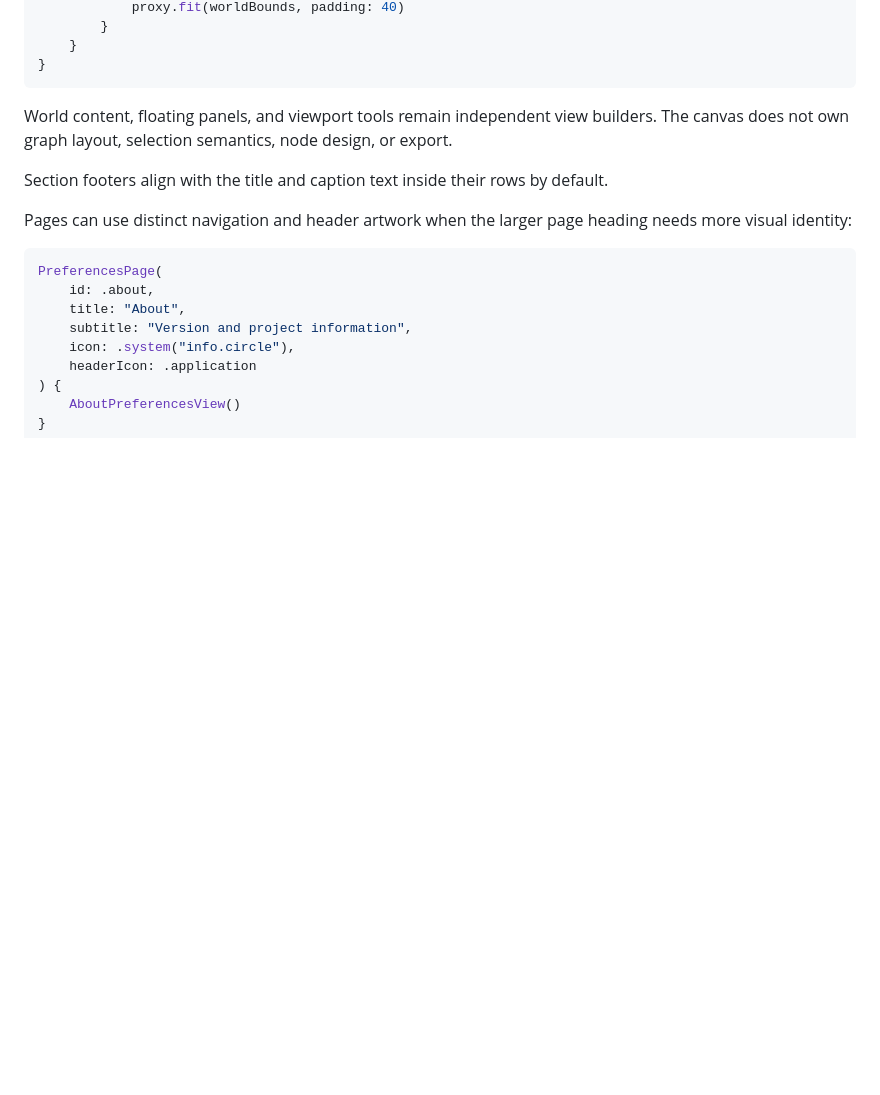
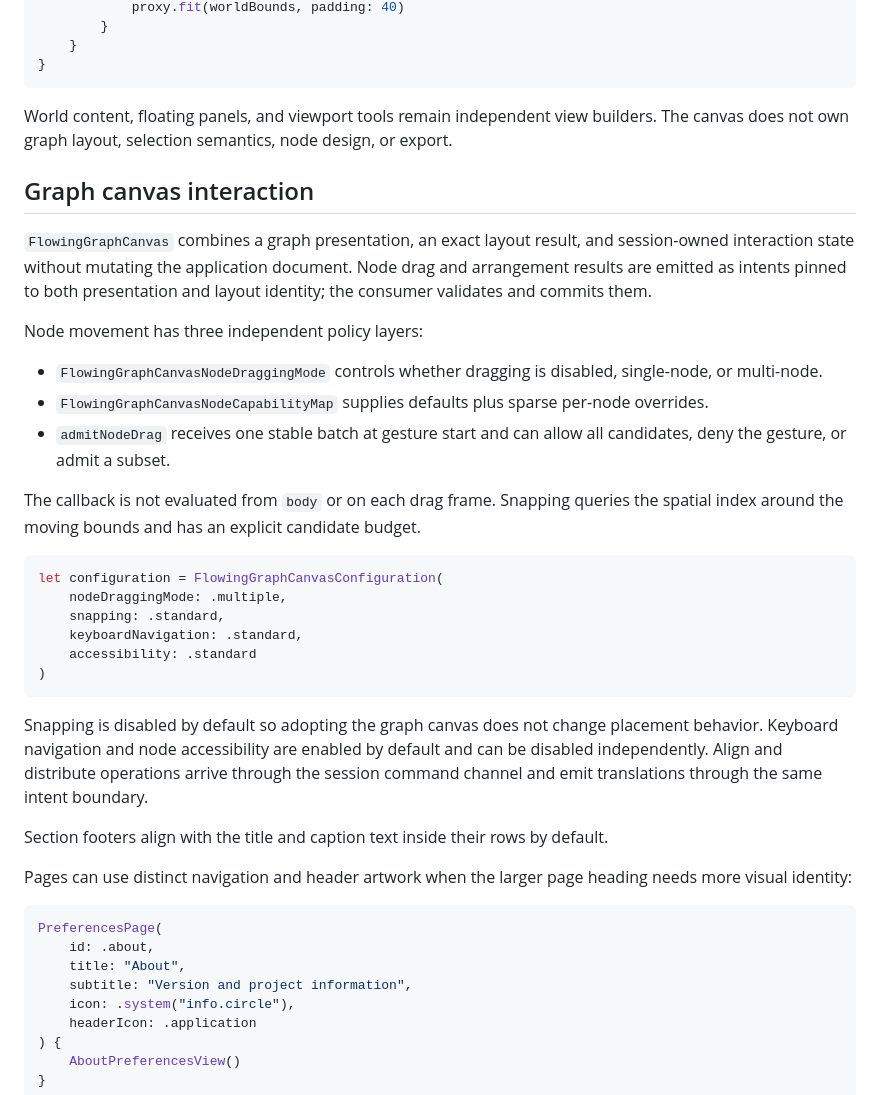
Before and after one commit to cocoa-xu/flowing-day-ui, a Markdown page: README.md, the part around the change. GitHub-like rendering; blank space fills up the shorter version.

Commit message:
docs(canvas): describe interaction policy boundaries

````diff
--- a/README.md
+++ b/README.md
@@ -152,6 +152,38 @@ FlowingCanvas(
 World content, floating panels, and viewport tools remain independent view builders.
 The canvas does not own graph layout, selection semantics, node design, or export.
 
+## Graph canvas interaction
+
+`FlowingGraphCanvas` combines a graph presentation, an exact layout result, and
+session-owned interaction state without mutating the application document. Node drag
+and arrangement results are emitted as intents pinned to both presentation and layout
+identity; the consumer validates and commits them.
+
+Node movement has three independent policy layers:
+
+- `FlowingGraphCanvasNodeDraggingMode` controls whether dragging is disabled, single-node,
+  or multi-node.
+- `FlowingGraphCanvasNodeCapabilityMap` supplies defaults plus sparse per-node overrides.
+- `admitNodeDrag` receives one stable batch at gesture start and can allow all candidates,
+  deny the gesture, or admit a subset.
+
+The callback is not evaluated from `body` or on each drag frame. Snapping queries the
+spatial index around the moving bounds and has an explicit candidate budget.
+
+```swift
+let configuration = FlowingGraphCanvasConfiguration(
+    nodeDraggingMode: .multiple,
+    snapping: .standard,
+    keyboardNavigation: .standard,
+    accessibility: .standard
+)
+```
+
+Snapping is disabled by default so adopting the graph canvas does not change placement
+behavior. Keyboard navigation and node accessibility are enabled by default and can be
+disabled independently. Align and distribute operations arrive through the session
+command channel and emit translations through the same intent boundary.
+
 Section footers align with the title and caption text inside their rows by default.
 
 Pages can use distinct navigation and header artwork when the larger page heading needs more visual identity:
````
